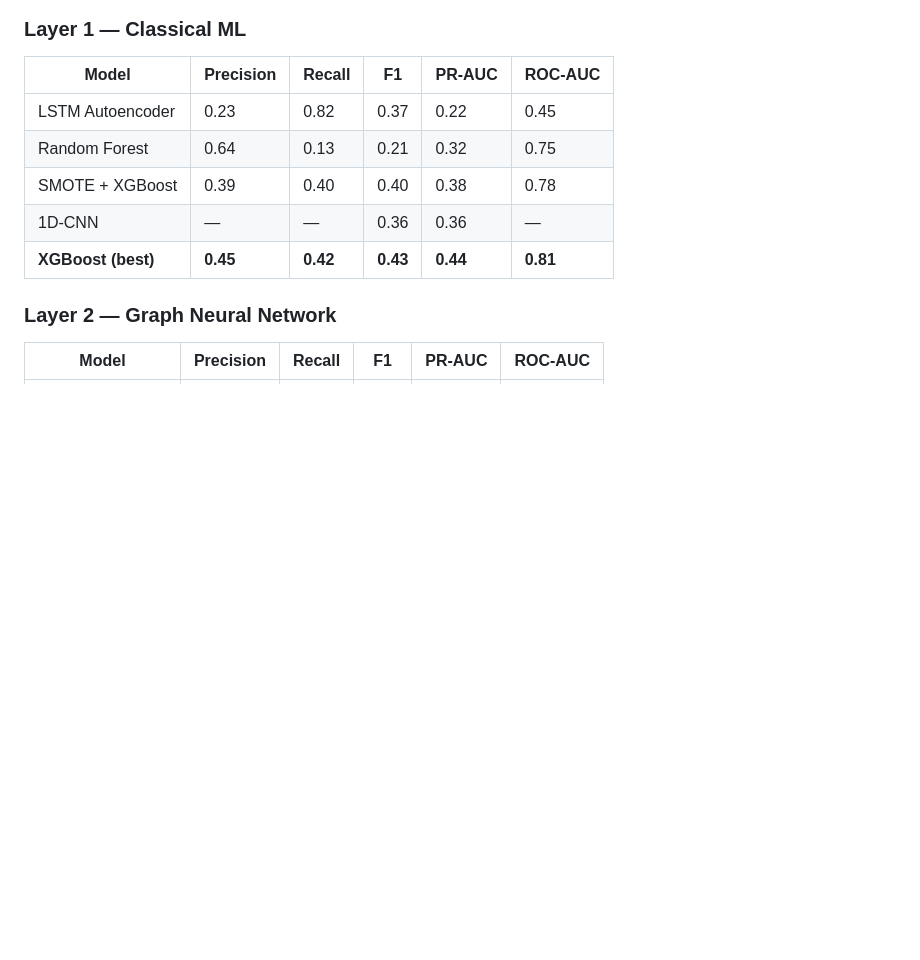
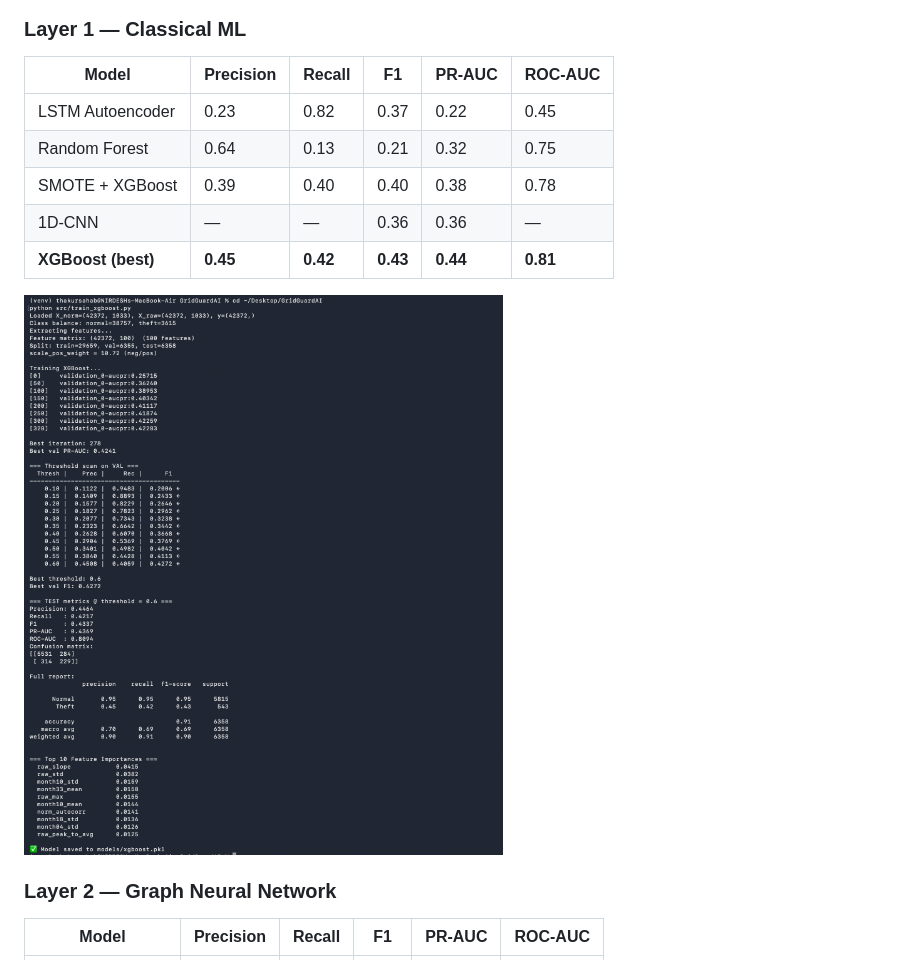
Before and after one commit to 0xnirdesh/GridGuardAI, a Markdown page: README.md, the part around one of its changes. Rendered like a GitHub page; pictures changed too: docs/screenshots/xgboost_results.png (added); blank space fills up the shorter version.

Commit message:
docs: add result screenshots for Layer 1 and Layer 3

```diff
--- a/README.md
+++ b/README.md
@@ -59,7 +59,7 @@ Trained and compared multiple models on the SGCC dataset.
 | SMOTE + XGBoost | 0.39 | 0.40 | 0.40 | 0.38 | 0.78 |
 | 1D-CNN | — | — | 0.36 | 0.36 | — |
 | **XGBoost (best)** | **0.45** | **0.42** | **0.43** | **0.44** | **0.81** |
-
+![XGBoost Results](docs/screenshots/xgboost_results.png)
 ### Layer 2 — Graph Neural Network
 
 | Model | Precision | Recall | F1 | PR-AUC | ROC-AUC |
```
Also changed, not shown: other parts of README.md (+1 -1 lines), 1 other file.
